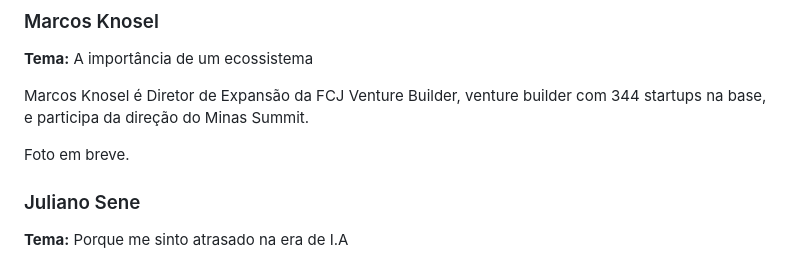
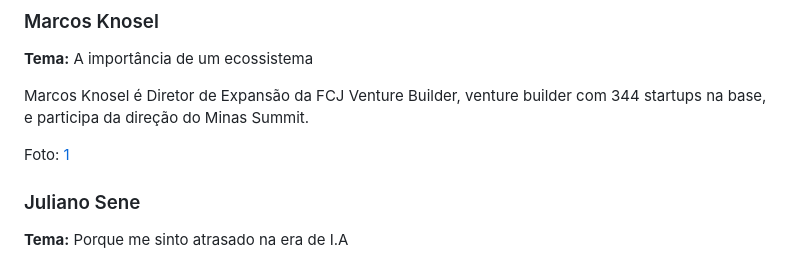
Before and after one commit to julianosene8888/msm-palestrantes, a Markdown page: README.md, the part around the change. GitHub-like rendering.

Commit message:
Marcos Knosel: foto

```diff
--- a/README.md
+++ b/README.md
@@ -27,7 +27,7 @@ Foto: [1](fotos/michelle-ziade-1.png)
 
 Marcos Knosel é Diretor de Expansão da FCJ Venture Builder, venture builder com 344 startups na base, e participa da direção do Minas Summit.
 
-Foto em breve.
+Foto: [1](fotos/marcos-knosel-1.jpg)
 
 ### Juliano Sene
 **Tema:** Porque me sinto atrasado na era de I.A
```
Also changed, not shown: fotos/marcos-knosel-1.jpg (added).
